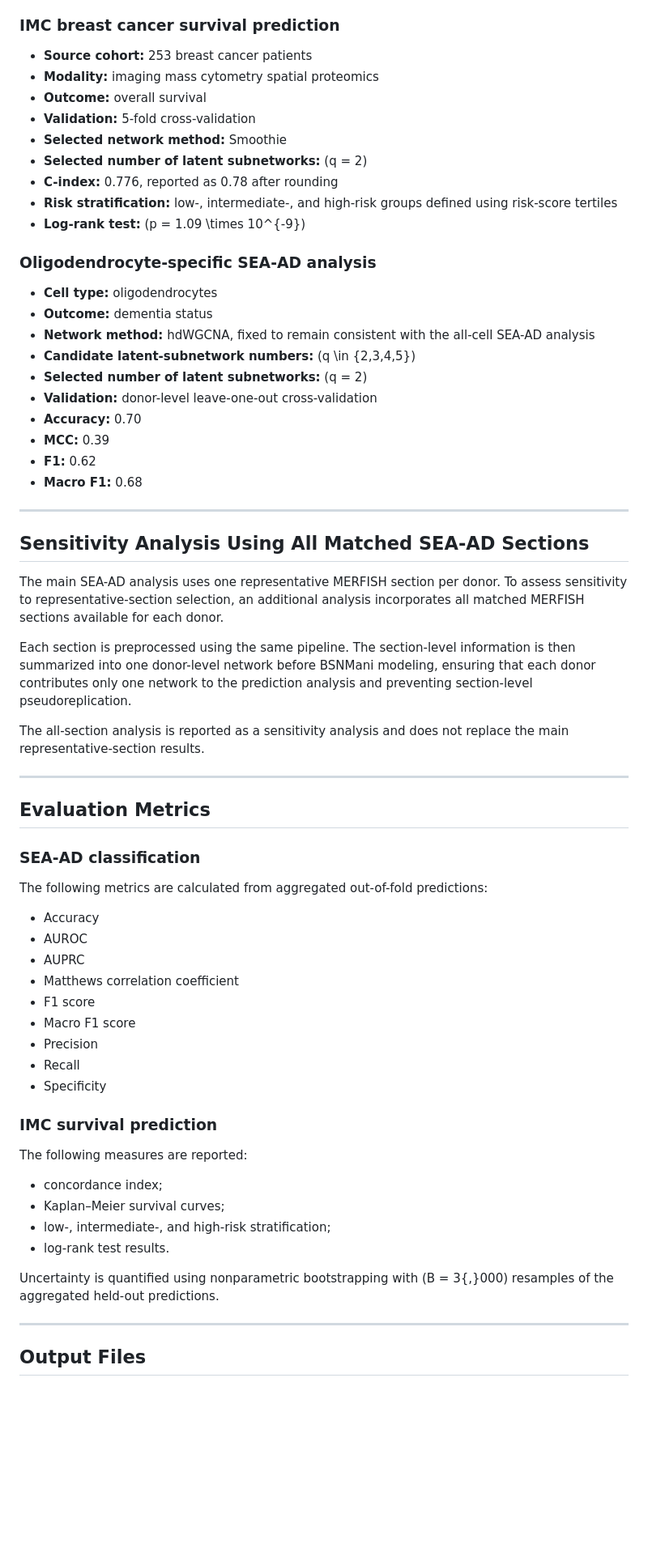
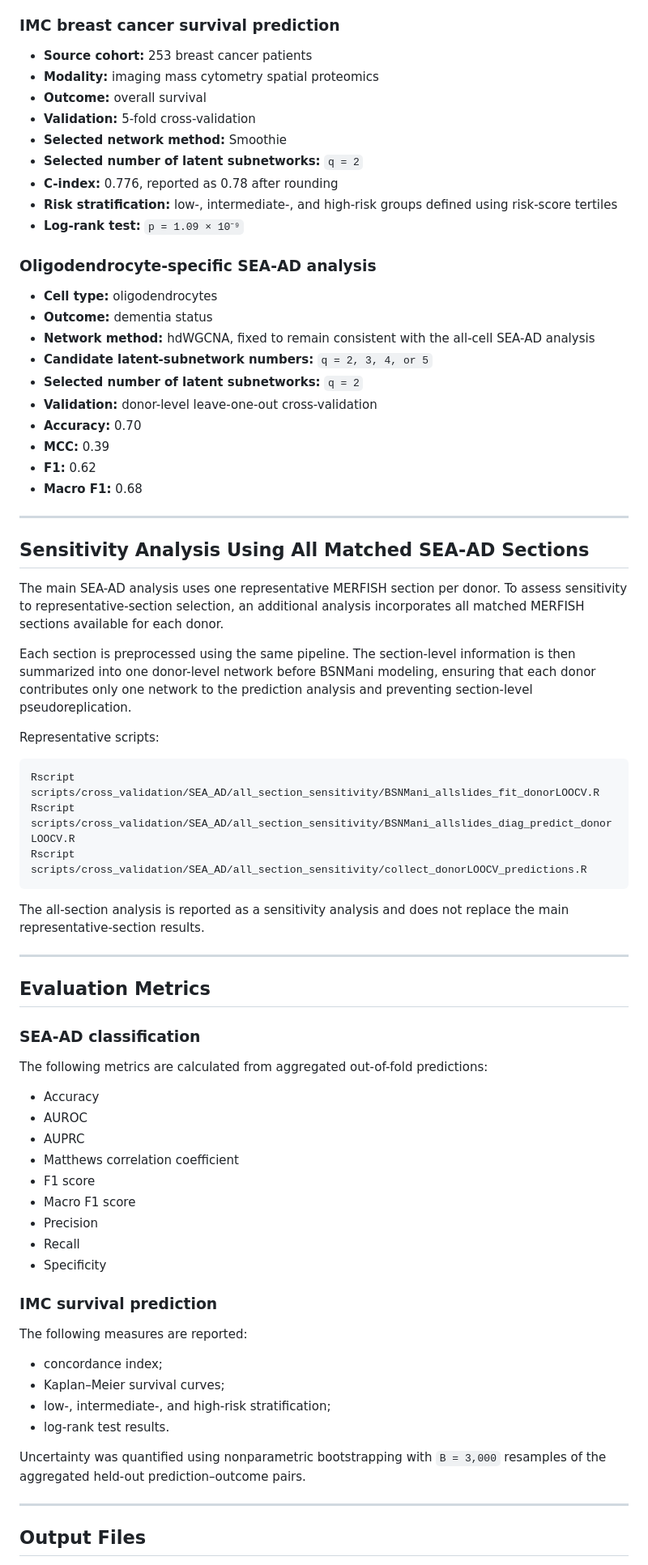
Before and after one commit to lanagarmire/SPIN, a Markdown page: README.md, the part around one of its changes. Shown at 81% size. GitHub-like rendering; blank space fills up the shorter version.

````diff
--- a/README.md
+++ b/README.md
@@ -325,28 +409,28 @@ Rscript scripts/visualization/plot_celltype_oligodendrocyte_SEAAD.R
 
 ### IMC breast cancer survival prediction
 
-* **Source cohort:** 253 breast cancer patients
-* **Modality:** imaging mass cytometry spatial proteomics
-* **Outcome:** overall survival
-* **Validation:** 5-fold cross-validation
-* **Selected network method:** Smoothie
-* **Selected number of latent subnetworks:** (q = 2)
-* **C-index:** 0.776, reported as 0.78 after rounding
-* **Risk stratification:** low-, intermediate-, and high-risk groups defined using risk-score tertiles
-* **Log-rank test:** (p = 1.09 \times 10^{-9})
+- **Source cohort:** 253 breast cancer patients
+- **Modality:** imaging mass cytometry spatial proteomics
+- **Outcome:** overall survival
+- **Validation:** 5-fold cross-validation
+- **Selected network method:** Smoothie
+- **Selected number of latent subnetworks:** `q = 2`
+- **C-index:** 0.776, reported as 0.78 after rounding
+- **Risk stratification:** low-, intermediate-, and high-risk groups defined using risk-score tertiles
+- **Log-rank test:** `p = 1.09 × 10⁻⁹`
 
 ### Oligodendrocyte-specific SEA-AD analysis
 
-* **Cell type:** oligodendrocytes
-* **Outcome:** dementia status
-* **Network method:** hdWGCNA, fixed to remain consistent with the all-cell SEA-AD analysis
-* **Candidate latent-subnetwork numbers:** (q \in {2,3,4,5})
-* **Selected number of latent subnetworks:** (q = 2)
-* **Validation:** donor-level leave-one-out cross-validation
-* **Accuracy:** 0.70
-* **MCC:** 0.39
-* **F1:** 0.62
-* **Macro F1:** 0.68
+- **Cell type:** oligodendrocytes
+- **Outcome:** dementia status
+- **Network method:** hdWGCNA, fixed to remain consistent with the all-cell SEA-AD analysis
+- **Candidate latent-subnetwork numbers:** `q = 2, 3, 4, or 5`
+- **Selected number of latent subnetworks:** `q = 2`
+- **Validation:** donor-level leave-one-out cross-validation
+- **Accuracy:** 0.70
+- **MCC:** 0.39
+- **F1:** 0.62
+- **Macro F1:** 0.68
 
 ---
 
@@ -355,6 +439,14 @@ Rscript scripts/visualization/plot_celltype_oligodendrocyte_SEAAD.R
 The main SEA-AD analysis uses one representative MERFISH section per donor. To assess sensitivity to representative-section selection, an additional analysis incorporates all matched MERFISH sections available for each donor.
 
 Each section is preprocessed using the same pipeline. The section-level information is then summarized into one donor-level network before BSNMani modeling, ensuring that each donor contributes only one network to the prediction analysis and preventing section-level pseudoreplication.
+
+Representative scripts:
+
+```bash
+Rscript scripts/cross_validation/SEA_AD/all_section_sensitivity/BSNMani_allslides_fit_donorLOOCV.R
+Rscript scripts/cross_validation/SEA_AD/all_section_sensitivity/BSNMani_allslides_diag_predict_donorLOOCV.R
+Rscript scripts/cross_validation/SEA_AD/all_section_sensitivity/collect_donorLOOCV_predictions.R
+```
 
 The all-section analysis is reported as a sensitivity analysis and does not replace the main representative-section results.
 
@@ -366,26 +458,26 @@ The all-section analysis is reported as a sensitivity analysis and does not repl
 
 The following metrics are calculated from aggregated out-of-fold predictions:
 
-* Accuracy
-* AUROC
-* AUPRC
-* Matthews correlation coefficient
-* F1 score
-* Macro F1 score
-* Precision
-* Recall
-* Specificity
+- Accuracy
+- AUROC
+- AUPRC
+- Matthews correlation coefficient
+- F1 score
+- Macro F1 score
+- Precision
+- Recall
+- Specificity
 
 ### IMC survival prediction
 
 The following measures are reported:
 
-* concordance index;
-* Kaplan–Meier survival curves;
-* low-, intermediate-, and high-risk stratification;
-* log-rank test results.
+- concordance index;
+- Kaplan–Meier survival curves;
+- low-, intermediate-, and high-risk stratification;
+- log-rank test results.
 
-Uncertainty is quantified using nonparametric bootstrapping with (B = 3{,}000) resamples of the aggregated held-out predictions.
+Uncertainty was quantified using nonparametric bootstrapping with `B = 3,000` resamples of the aggregated held-out prediction–outcome pairs.
 
 ---
 
````
Also changed, not shown: other parts of README.md (+219 -134 lines).
